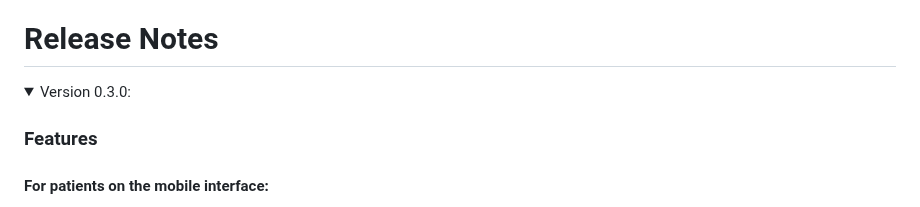
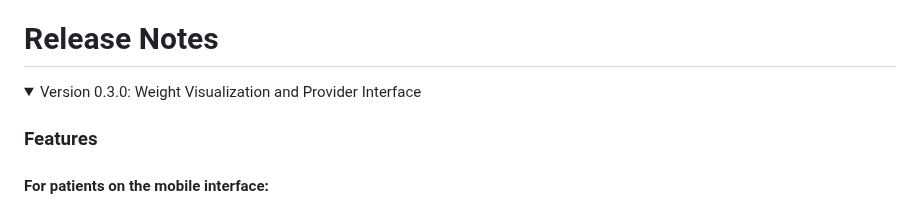
Before and after one commit to DryWeightWatchers/JIF-4300-DryWeightWatchers, a Markdown page: README.md, the part around the change. Drawn GitHub-style; folded sections open.

```diff
--- a/README.md
+++ b/README.md
@@ -6,7 +6,7 @@ Dry Weight Watchers is a cross-platform application to help healthcare providers
 # Release Notes
 
 <details>
-  <summary>Version 0.3.0: </summary>
+  <summary>Version 0.3.0: Weight Visualization and Provider Interface </summary>
 
   ### Features
   #### For patients on the mobile interface:
```
